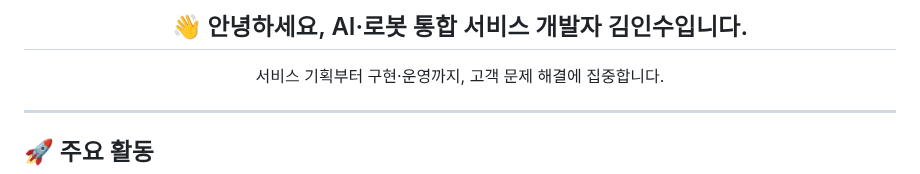
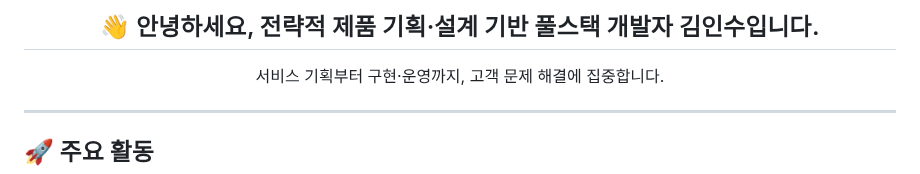
Before and after one commit to szara7678/szara7678, a Markdown page: README.md, the part around the change. GitHub-like rendering.

```diff
--- a/README.md
+++ b/README.md
@@ -1,4 +1,4 @@
-<h2 align="center">👋 안녕하세요, AI·로봇 통합 서비스 개발자 김인수입니다.</h2>
+<h2 align="center">👋 안녕하세요, 전략적 제품 기획·설계 기반 풀스택 개발자 김인수입니다.</h2>
 <p align="center">서비스 기획부터 구현·운영까지, 고객 문제 해결에 집중합니다.</p>
 
 ---
```
